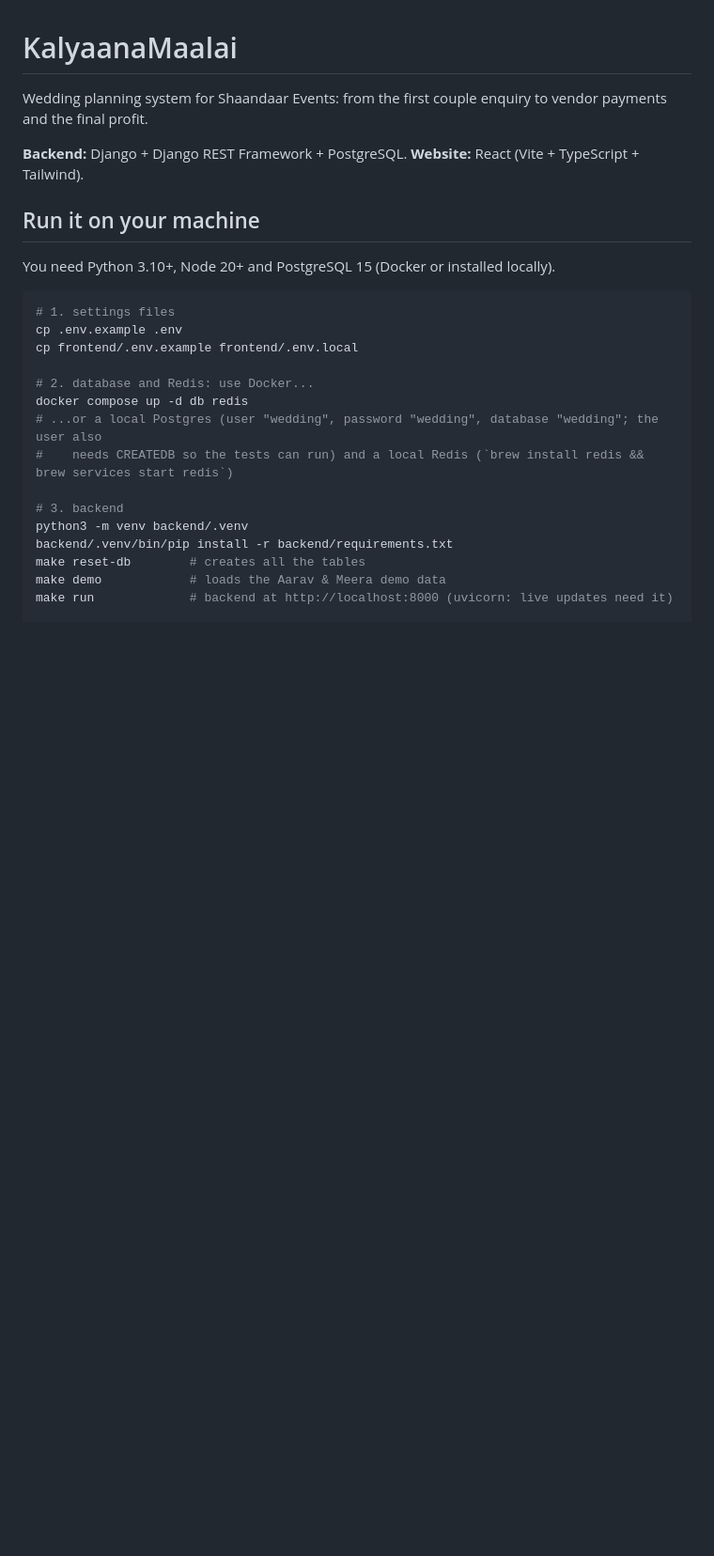
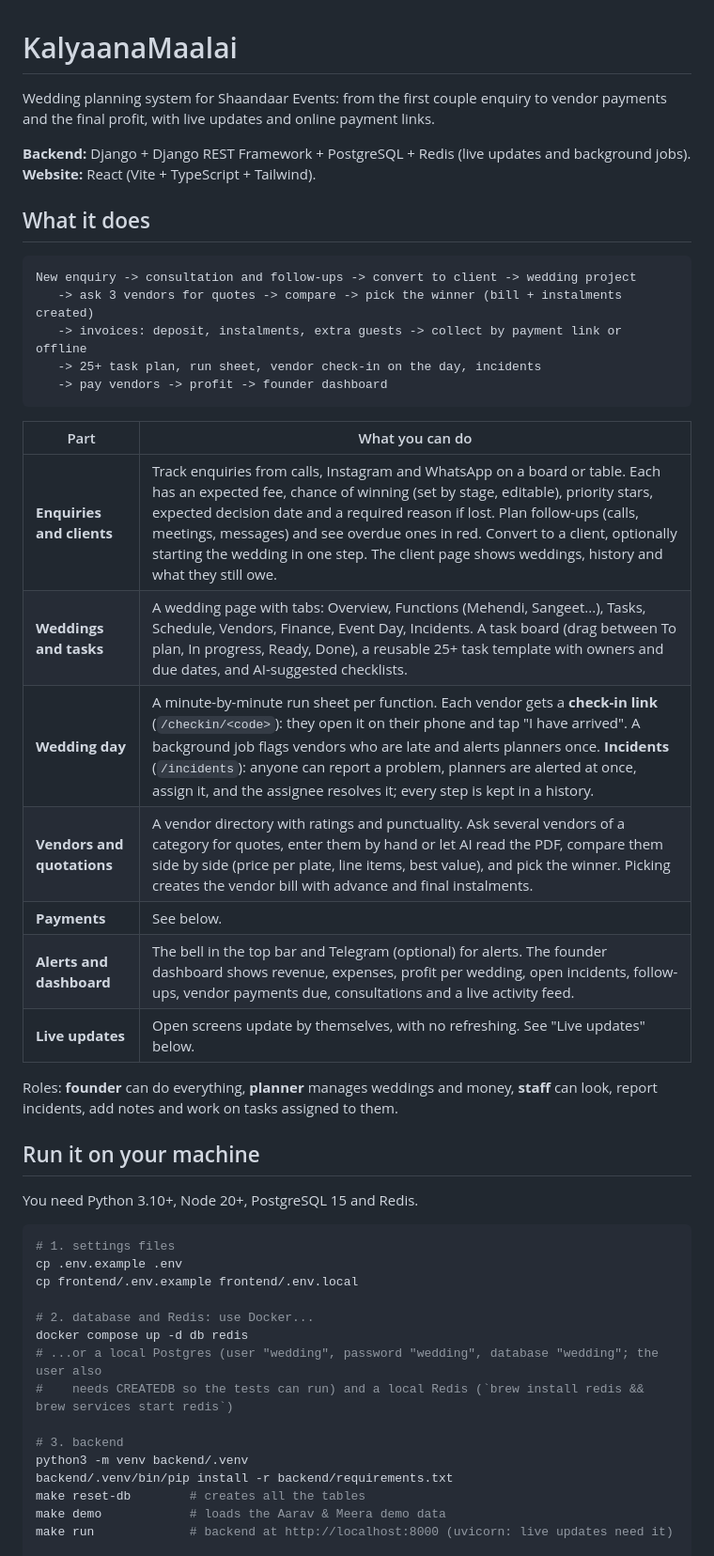
Before and after one commit to Gokulakrishnan610/KalyaanaMaalai, a Markdown page: README.md, the part around one of its changes. Shown at 94% size. Drawn GitHub-style; blank space fills up the shorter version.

````diff
--- a/README.md
+++ b/README.md
@@ -1,12 +1,35 @@
 # KalyaanaMaalai
 
-Wedding planning system for Shaandaar Events: from the first couple enquiry to vendor payments and the final profit.
+Wedding planning system for Shaandaar Events: from the first couple enquiry to vendor payments and the final profit, with live updates and online payment links.
 
-**Backend:** Django + Django REST Framework + PostgreSQL. **Website:** React (Vite + TypeScript + Tailwind).
+**Backend:** Django + Django REST Framework + PostgreSQL + Redis (live updates and background jobs).
+**Website:** React (Vite + TypeScript + Tailwind).
+
+## What it does
+
+```
+New enquiry -> consultation and follow-ups -> convert to client -> wedding project
+   -> ask 3 vendors for quotes -> compare -> pick the winner (bill + instalments created)
+   -> invoices: deposit, instalments, extra guests -> collect by payment link or offline
+   -> 25+ task plan, run sheet, vendor check-in on the day, incidents
+   -> pay vendors -> profit -> founder dashboard
+```
+
+| Part | What you can do |
+|---|---|
+| **Enquiries and clients** | Track enquiries from calls, Instagram and WhatsApp on a board or table. Each has an expected fee, chance of winning (set by stage, editable), priority stars, expected decision date and a required reason if lost. Plan follow-ups (calls, meetings, messages) and see overdue ones in red. Convert to a client, optionally starting the wedding in one step. The client page shows weddings, history and what they still owe. |
+| **Weddings and tasks** | A wedding page with tabs: Overview, Functions (Mehendi, Sangeet...), Tasks, Schedule, Vendors, Finance, Event Day, Incidents. A task board (drag between To plan, In progress, Ready, Done), a reusable 25+ task template with owners and due dates, and AI-suggested checklists. |
+| **Wedding day** | A minute-by-minute run sheet per function. Each vendor gets a **check-in link** (`/checkin/<code>`): they open it on their phone and tap "I have arrived". A background job flags vendors who are late and alerts planners once. **Incidents** (`/incidents`): anyone can report a problem, planners are alerted at once, assign it, and the assignee resolves it; every step is kept in a history. |
+| **Vendors and quotations** | A vendor directory with ratings and punctuality. Ask several vendors of a category for quotes, enter them by hand or let AI read the PDF, compare them side by side (price per plate, line items, best value), and pick the winner. Picking creates the vendor bill with advance and final instalments. |
+| **Payments** | See below. |
+| **Alerts and dashboard** | The bell in the top bar and Telegram (optional) for alerts. The founder dashboard shows revenue, expenses, profit per wedding, open incidents, follow-ups, vendor payments due, consultations and a live activity feed. |
+| **Live updates** | Open screens update by themselves, with no refreshing. See "Live updates" below. |
+
+Roles: **founder** can do everything, **planner** manages weddings and money, **staff** can look, report incidents, add notes and work on tasks assigned to them.
 
 ## Run it on your machine
 
-You need Python 3.10+, Node 20+ and PostgreSQL 15 (Docker or installed locally).
+You need Python 3.10+, Node 20+, PostgreSQL 15 and Redis.
 
 ```bash
 # 1. settings files
````
Also changed, not shown: other parts of README.md (+68 -76 lines).
